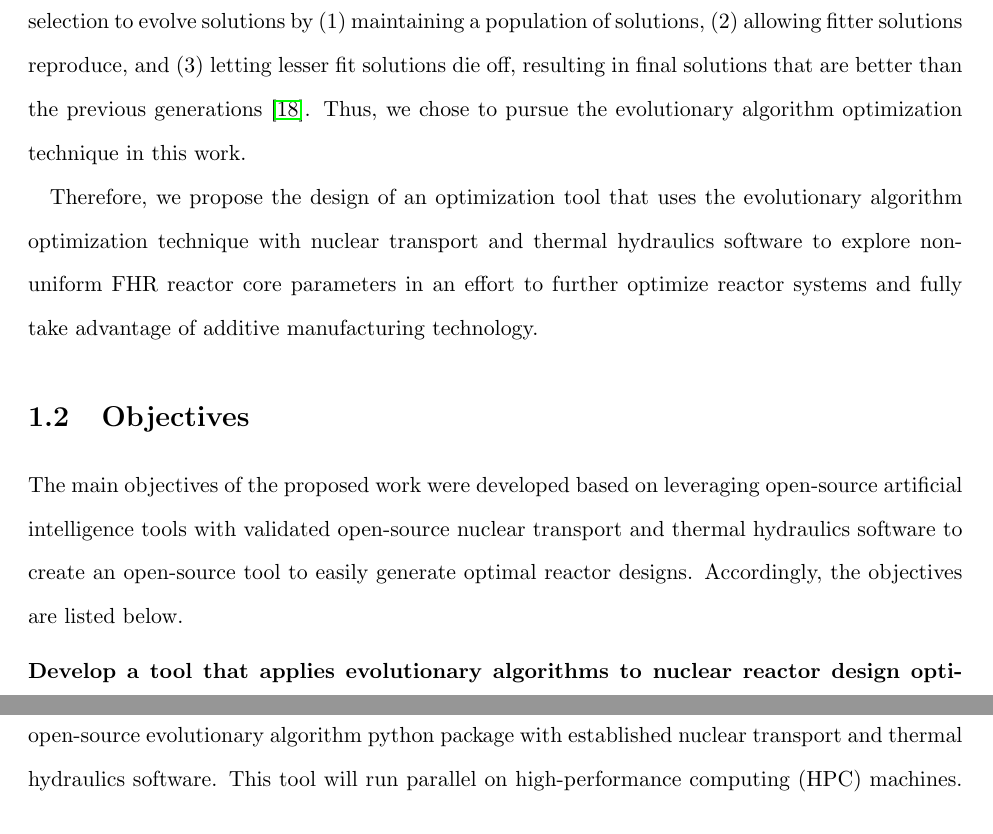
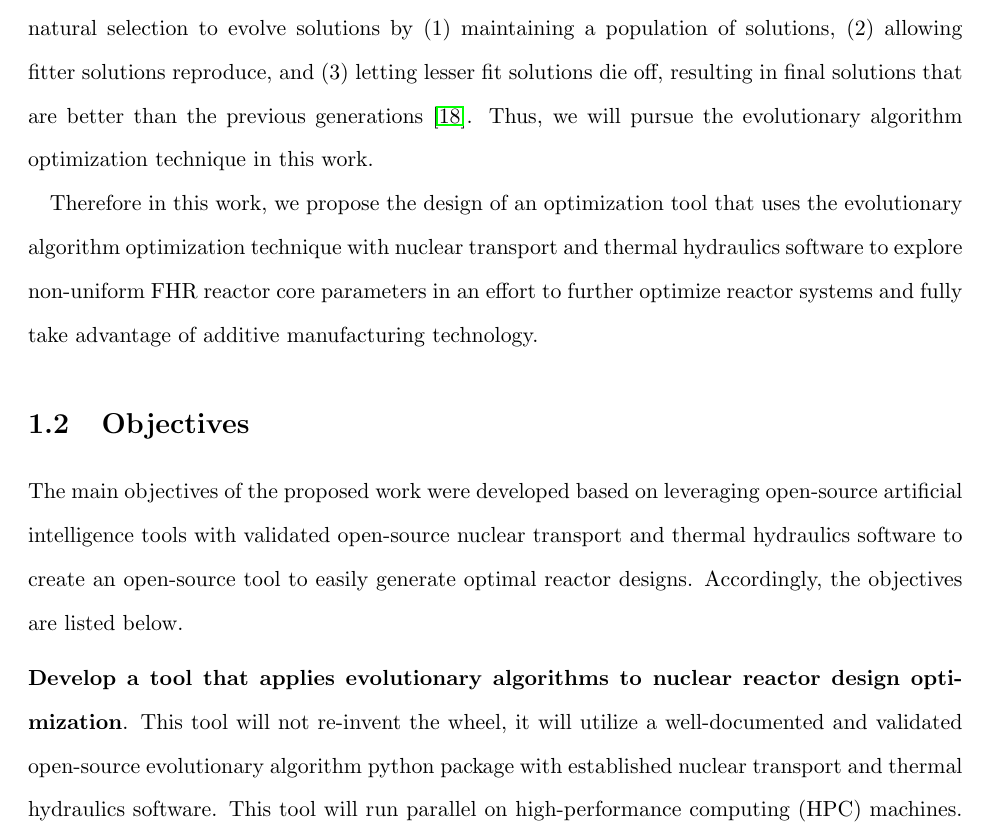
Before and after one commit to gwenchee/2021-chee-prelim, a LaTeX thesis (docs/2021-chee-prelim.tex, which reads docs/intro.tex): two parts of pages 8 and 9 of 19 before the commit and part of page 8 of 19 after it, the two joined at a grey line, cut so that both start at the same text. Compiled offline with pdfLaTeX.

Commit message:
done with motivation?

```diff
--- a/docs/intro.tex
+++ b/docs/intro.tex
@@ -174,14 +172,14 @@ by (1) maintaining a population of solutions, (2) allowing
 fitter solutions reproduce, and (3) letting lesser fit solutions die off,
 resulting in final solutions that are better than the previous generations
 \cite{renner_genetic_2003}.
-Thus, we chose to pursue the evolutionary algorithm optimization technique
+Thus, we will pursue the evolutionary algorithm optimization technique
 in this work.
 
-Therefore, we propose the design of an optimization tool that uses the evolutionary
-algorithm optimization technique with nuclear transport and thermal hydraulics
-software to explore non-uniform \gls{FHR} reactor core parameters in an effort to
-further optimize reactor systems and fully take advantage of additive manufacturing
-technology.
+Therefore in this work, we propose the design of an optimization tool that uses
+the evolutionary algorithm optimization technique with nuclear transport and
+thermal hydraulics software to explore non-uniform \gls{FHR} reactor core parameters
+in an effort to further optimize reactor systems and fully take advantage of
+additive manufacturing technology.
 
 
 \section{Objectives}
```
Also changed, not shown: docs/intro.tex (8 more changed lines).
